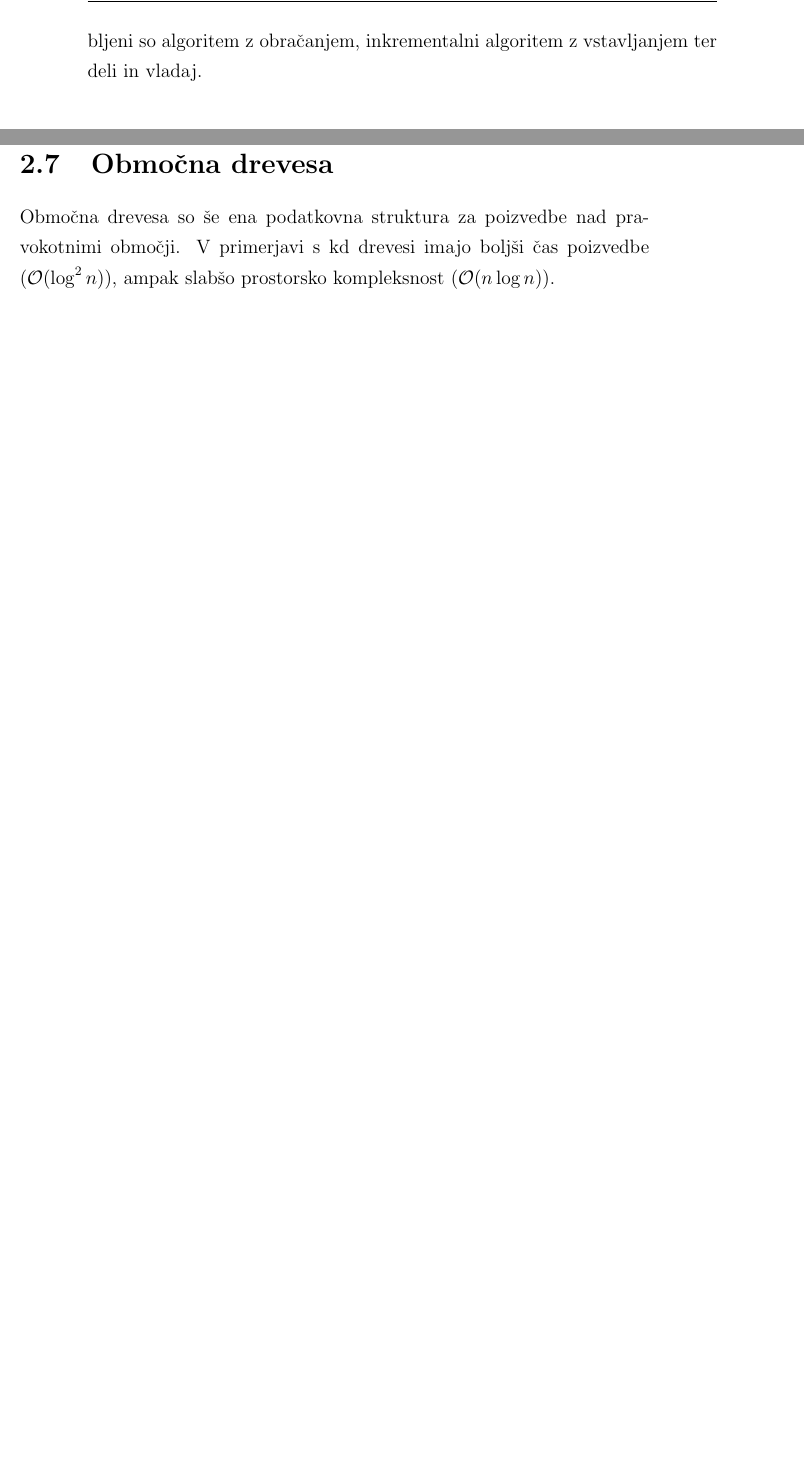
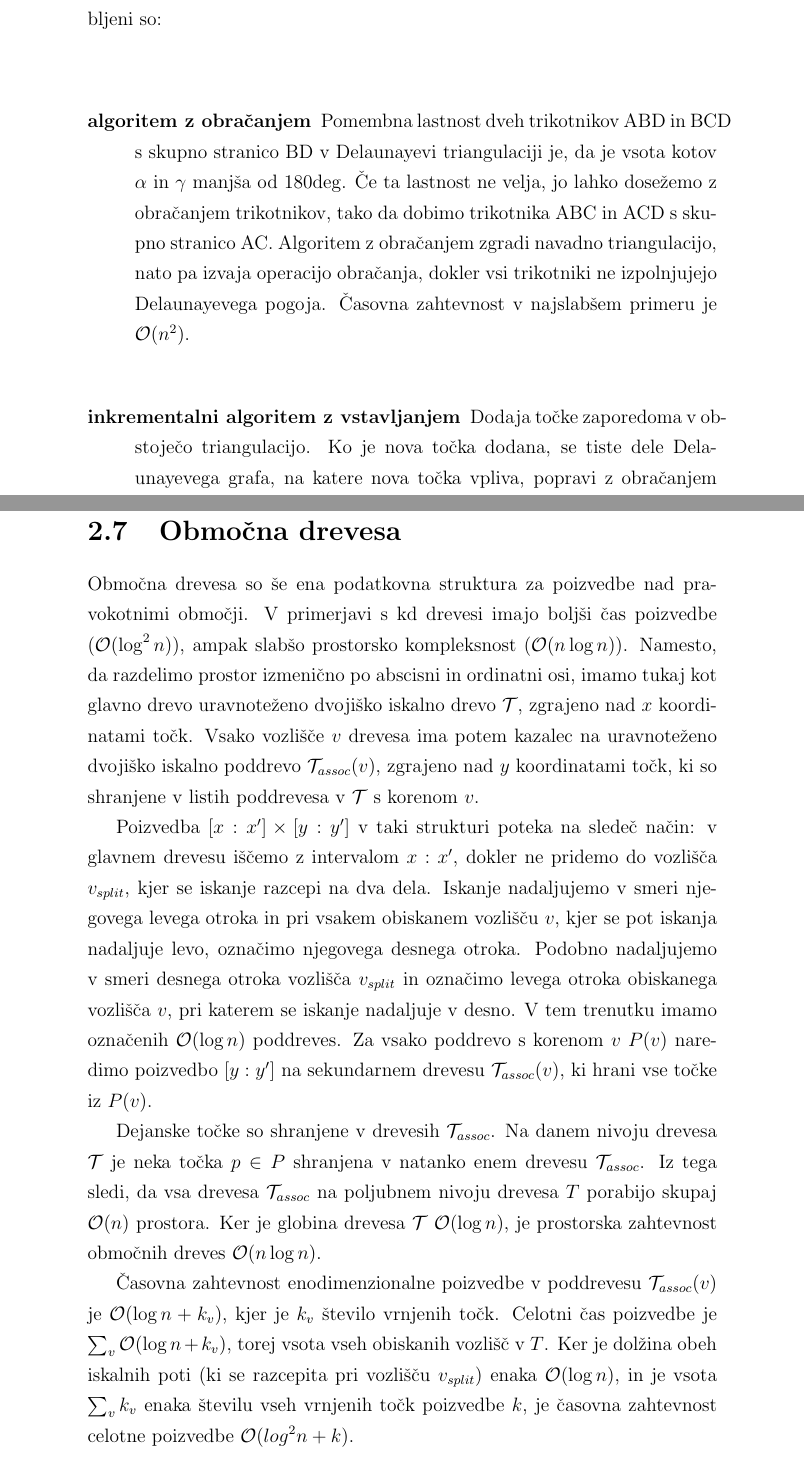
Before and after one commit to lazarm/thesis, a LaTeX book (text/Separation3.tex): two parts of pages 26 and 29 of 73 before the commit and two parts of pages 26 and 30 of 75 after it, joined at a grey line, cut at the place of the change, the shorter picture padded with empty space. Compiled offline with pdfLaTeX.

Commit message:
Dt, range tree description.

```diff
--- a/text/Separation3.tex
+++ b/text/Separation3.tex
@@ -332,4 +333,9 @@ vozliščema $p,q$ v Delaunayevem grafu velja:
 dist(\pi (p,q)) \leq 2.418\times dist(p,q).
 \end{equation}
 
-Za izgradnjo triangulacije poznamo več algoritmov, najpogosteje uporabljeni so algoritem z obračanjem, inkrementalni algoritem z vstavljanjem ter deli in vladaj.
+Za izgradnjo triangulacije poznamo več algoritmov. Najpogosteje uporabljeni so:
+
+\begin{description}
+\item[algoritem z obračanjem] Pomembna lastnost dveh trikotnikov ABD in BCD s skupno stranico BD v Delaunayevi triangulaciji je, da je vsota kotov $\alpha$ in $\gamma$ manjša od 180$\deg $. Če ta lastnost ne velja, jo lahko dosežemo z obračanjem trikotnikov, tako da dobimo trikotnika ABC in ACD s skupno stranico AC. Algoritem z obračanjem zgradi navadno triangulacijo, nato pa izvaja operacijo obračanja, dokler vsi trikotniki ne izpolnjujejo Delaunayevega pogoja. Časovna zahtevnost v najslabšem primeru je $\OO(n^2)$.
+\item[inkrementalni algoritem z vstavljanjem] Dodaja točke zaporedoma v obstoječo triangulacijo. Ko je nova točka dodana, se tiste dele Delaunayevega grafa, na katere nova točka vpliva, popravi z obračanjem trikotnikov. V najslabšem primeru je časovna zahtevnost algoritma $\OO(n^2)$, ker moramo za vsako dodano točko najti trikotnik, ki jo vsebuje ($\OO(n)$) in popraviti vse trikotnike ($\OO(n)$). Z nekoliko izboljšanim algoritmom za iskanje lokacije nove točke je pričakovana časovna zahtevnost $\OO(n\log n)$, ker je v povprečju v vsakem koraku obrnjenih $\OO(1)$ trikotnikov, iskanje lokacije nove točke pa vzame v povprečju $\OO(\log n)$ časa.
+\item[deli in vladaj] Točke so rekurzivno razdeljene v dve množici z določeno premico. Delaunayeva triangulacija je izračunana za vsako množico točk posebej, nato pa sta obe triangulaciji združeni vzdolž premice. Združevanje vzame $\OO(n)$ časa, tako da je časovna zahtevnost algoritma $\OO(n\log n)$. V praksi je deli in vladaj najhitrejši algoritem za izgradnjo Delaunayeve triangulacije.
@@ -373,7 +381,14 @@ Tretja predloga predstavlja režim adaptacije Delaunayeve triangulacije Voronoij
 
 
 \section{Območna drevesa}
-Območna drevesa so še ena podatkovna struktura za poizvedbe nad pravokotnimi območji. V primerjavi s kd drevesi imajo boljši čas poizvedbe ($\OO(\log^2 n)$), ampak slabšo prostorsko kompleksnost ($\OO(n\log n)$).
+Območna drevesa so še ena podatkovna struktura za poizvedbe nad pravokotnimi območji. V primerjavi s kd drevesi imajo boljši čas poizvedbe ($\OO(\log^2 n)$), ampak slabšo prostorsko kompleksnost ($\OO(n\log n)$). Namesto, da razdelimo prostor izmenično po abscisni in ordinatni osi, imamo tukaj kot glavno drevo uravnoteženo dvojiško iskalno drevo $\T$, zgrajeno nad $x$ koordinatami točk. Vsako vozlišče $v$ drevesa ima potem kazalec na uravnoteženo dvojiško iskalno poddrevo $\T_{assoc}(v)$, zgrajeno nad $y$ koordinatami točk, ki so shranjene v listih poddrevesa v $\T$ s korenom $v$.
+
+Poizvedba $[x:x'] \times [y:y']$ v taki strukturi poteka na sledeč način: v glavnem drevesu iščemo z intervalom $x:x'$, dokler ne pridemo do vozlišča $v_{split}$, kjer se iskanje razcepi na dva dela. Iskanje nadaljujemo v smeri njegovega levega otroka in pri vsakem obiskanem vozlišču $v$, kjer se pot iskanja nadaljuje levo, označimo njegovega desnega otroka. Podobno nadaljujemo v smeri desnega otroka vozlišča $v_{split}$ in označimo levega otroka obiskanega vozlišča $v$, pri katerem se iskanje nadaljuje v desno.
+V tem trenutku imamo označenih $\OO(\log n)$ poddreves. Za vsako poddrevo s korenom $v$ $P(v)$ naredimo poizvedbo $[y:y']$ na sekundarnem drevesu $\T_{assoc}(v)$, ki hrani vse točke iz $P(v)$.
+
+Dejanske točke so shranjene v drevesih $\T_{assoc}$. Na danem nivoju drevesa $\T$ je neka točka $p \in P$ shranjena v natanko enem drevesu $\T_{assoc}$. Iz tega sledi, da vsa drevesa $\T_{assoc}$ na poljubnem nivoju drevesa $T$ porabijo skupaj $\OO(n)$ prostora. Ker je globina drevesa $\T$ $\OO(\log n)$, je prostorska zahtevnost območnih dreves $\OO(n\log n)$.
+
+Časovna zahtevnost enodimenzionalne poizvedbe v poddrevesu $\T_{assoc}(v)$ je $\OO(\log n + k_v)$, kjer je $k_v$ število vrnjenih točk. Celotni čas poizvedbe je $\sum_v\OO(\log n + k_v)$, torej vsota vseh obiskanih vozlišč v $T$. Ker je dolžina obeh iskalnih poti (ki se razcepita pri vozlišču $v_{split}$) enaka $\OO(\log n)$, in je vsota $\sum_v k_v$ enaka številu vseh vrnjenih točk poizvedbe $k$, je časovna zahtevnost celotne poizvedbe $\OO(log^2n + k)$.
 
 \begin{figure}
 \centerline{\includegraphics[scale=1.2]{pics/rangeTree2.pdf}}
```
Also changed, not shown: text/Separation3.pdf, text/Separation3.tex (7 more changed lines), 4 other files.
